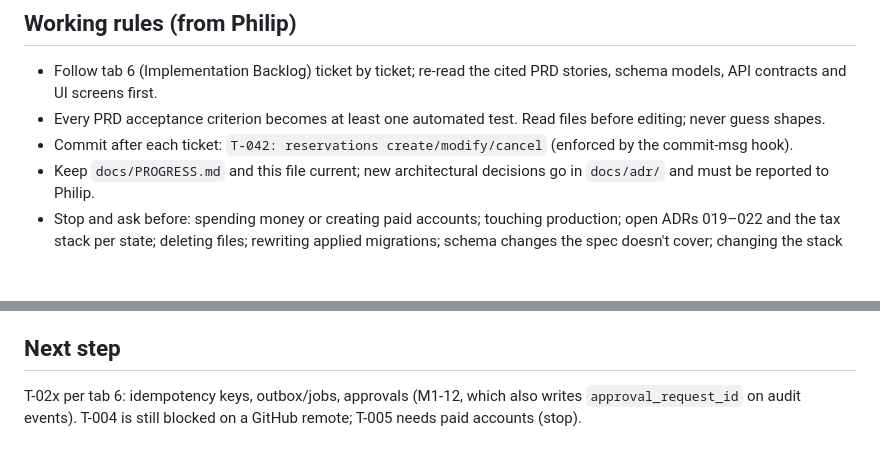
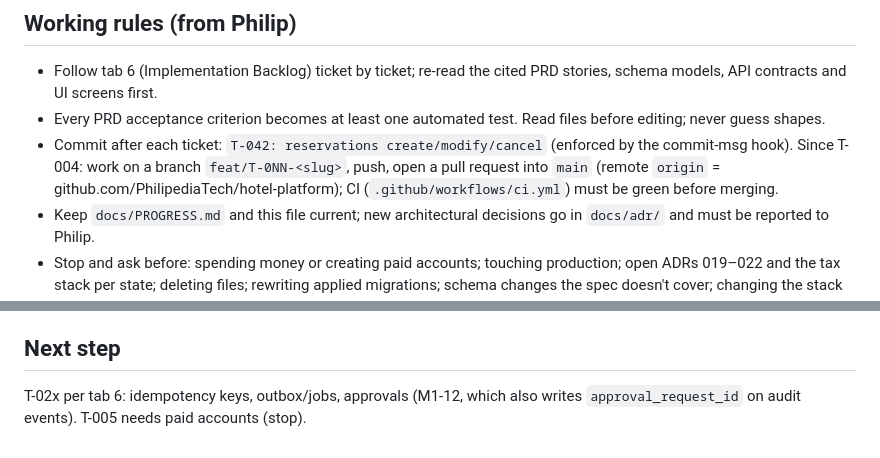
Before and after one commit to PhilipediaTech/hotel-platform, a Markdown page: docs/HANDOFF.md, 2 parts joined by grey strips. GitHub-like rendering; blank space fills up the shorter version.

```diff
--- a/docs/HANDOFF.md
+++ b/docs/HANDOFF.md
@@ -10,7 +10,7 @@ Production hotel PMS SaaS built from "Hotel Management Platform — Master Speci
 
 - Follow tab 6 (Implementation Backlog) ticket by ticket; re-read the cited PRD stories, schema models, API contracts and UI screens first.
 - Every PRD acceptance criterion becomes at least one automated test. Read files before editing; never guess shapes.
-- Commit after each ticket: `T-042: reservations create/modify/cancel` (enforced by the commit-msg hook).
+- Commit after each ticket: `T-042: reservations create/modify/cancel` (enforced by the commit-msg hook). Since T-004: work on a branch `feat/T-0NN-<slug>`, push, open a pull request into `main` (remote `origin` = github.com/PhilipediaTech/hotel-platform); CI (`.github/workflows/ci.yml`) must be green before merging.
 - Keep `docs/PROGRESS.md` and this file current; new architectural decisions go in `docs/adr/` and must be reported to Philip.
 - Stop and ask before: spending money or creating paid accounts; touching production; open ADRs 019–022 and the tax stack per state; deleting files; rewriting applied migrations; schema changes the spec doesn't cover; changing the stack or an accepted ADR.
 - Commands given to Philip never contain placeholders.
@@ -117,4 +117,4 @@ Root scripts (`dev` runs api :4000 and web :5173 via `scripts/dev.mjs`; `check:s
 
 ## Next step
 
-T-02x per tab 6: idempotency keys, outbox/jobs, approvals (M1-12, which also writes `approval_request_id` on audit events). T-004 is still blocked on a GitHub remote; T-005 needs paid accounts (stop).
+T-02x per tab 6: idempotency keys, outbox/jobs, approvals (M1-12, which also writes `approval_request_id` on audit events). T-005 needs paid accounts (stop).
```
Also changed, not shown: docs/PROGRESS.md (+10 -9 lines), docs/VERSIONS.md (+5 -5 lines).
